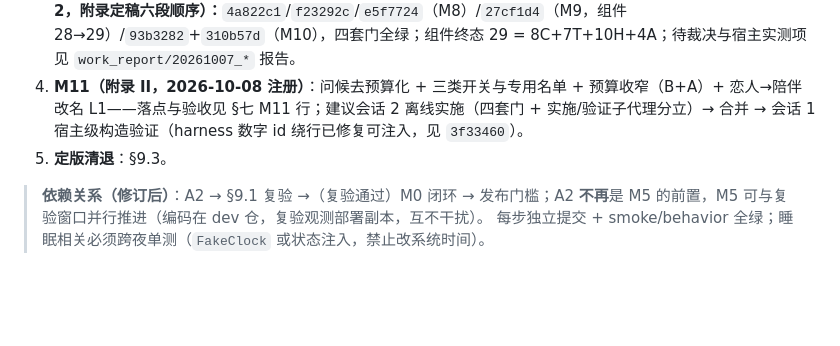
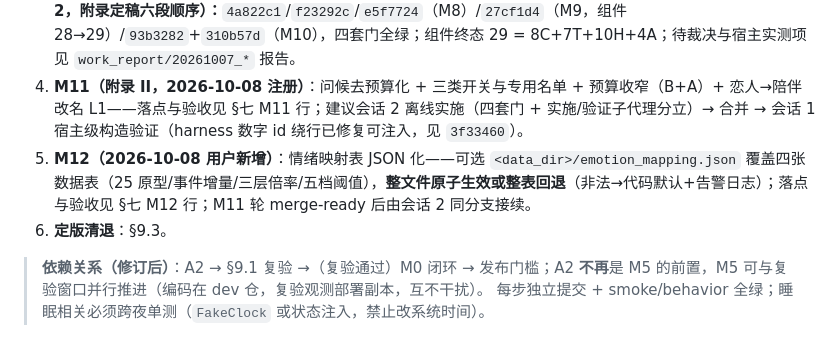
Before and after one commit to cateyemizuki/cateye_life_belonging_to_maimai, a Markdown page: MAINTENANCE_PLAN_10.05.md, the part around one of its changes. Rendered like a GitHub page; blank space fills up the shorter version.

Commit message:
docs(plan): §七 注册 M12——情绪映射表 JSON 化（可选 data_dir 覆盖层，四张数据表，整文件原子生效/非法整表回退默认）；§9.2 队列插入 M12（M11 后接续）

```diff
--- a/MAINTENANCE_PLAN_10.05.md
+++ b/MAINTENANCE_PLAN_10.05.md
@@ -658,7 +659,8 @@ flowchart TD
    —— 进度（2026-10-05）：A6 ✅（`8d11f54`）；睡眠结算改造 v2 + `emotional_tone` + `[schedule].emotion_influence` ✅（emotion 侧）；`emotion_context` 槽 + 装载 + `emotion.overhauled` 低分辨率 `levels` ✅（planning 侧）；两批均 behavior/smoke 全绿。**A3 工具裁决 ✅（2026-10-05）：保留 + 跨来源去重已落地**（口径与证据见 §2.4.6 A3 行；连续低迷软约束 ✅ 2026-10-05 四批：状态机日统计 `daily_v`/`low_mood_streak` + 服务日切评估发 `emotion.low_mood_day` + planning 强制插入 rest/social 与 prompt 注明；behavior 13 组 M5 用例 + smoke 全绿）
 3. **M6 / M7**：会话 2 在 ws2/m6m7 分支推进（注册面最终态见 REGISTRY_DISPOSITION.md v2.1：组件 40→28）；M7 顺路做 A5 指令收敛、三查看命令吸收与情绪评估会话片段制。——**已完成（2026-10-06 会话2）**：T1~T5（`720847a`/`5e409de`/`db9b534`/`d487975`，T1 为 scratch 参数化无提交）+ 第 0 步同步 master（`7f121ac`）+ T6（`6a353a1`）+ T7（`7f8d4b9`），组件终态 28，四套门全绿；合并回 master 与宿主级验证 → 会话 1（版本递增 §〇.3 与任务书口径分歧由主仓定）。——**M8/M9/M10 已离线落地（2026-10-07 会话2，附录定稿六段顺序）：**`4a822c1`/`f23292c`/`e5f7724`（M8）/`27cf1d4`（M9，组件 28→29）/`93b3282`+`310b57d`（M10），四套门全绿；组件终态 29 = 8C+7T+10H+4A；待裁决与宿主实测项见 `work_report/20261007_*` 报告。
 4. **M11（附录 II，2026-10-08 注册）**：问候去预算化 + 三类开关与专用名单 + 预算收窄（B+A）+ 恋人→陪伴改名 L1——落点与验收见 §七 M11 行；建议会话 2 离线实施（四套门 + 实施/验证子代理分立）→ 合并 → 会话 1 宿主级构造验证（harness 数字 id 绕行已修复可注入，见 `3f33460`）。
-5. **定版清退**：§9.3。
+5. **M12（2026-10-08 用户新增）**：情绪映射表 JSON 化——可选 `<data_dir>/emotion_mapping.json` 覆盖四张数据表（25 原型/事件增量/三层倍率/五档阈值），**整文件原子生效或整表回退**（非法→代码默认+告警日志）；落点与验收见 §七 M12 行；M11 轮 merge-ready 后由会话 2 同分支接续。
+6. **定版清退**：§9.3。
 
 > **依赖关系（修订后）**：A2 → §9.1 复验 →（复验通过）M0 闭环 → 发布门槛；A2 **不再**是 M5 的前置，M5 可与复验窗口并行推进（编码在 dev 仓，复验观测部署副本，互不干扰）。
 > 每步独立提交 + smoke/behavior 全绿；睡眠相关必须跨夜单测（`FakeClock` 或状态注入，禁止改系统时间）。
```
Also changed, not shown: other parts of MAINTENANCE_PLAN_10.05.md (+1 -0 lines).
